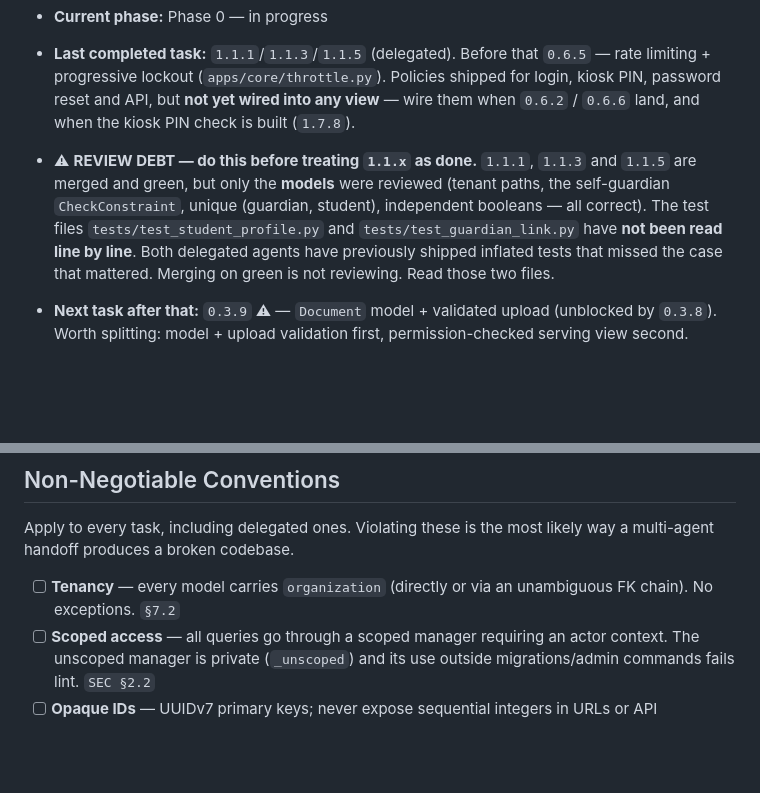
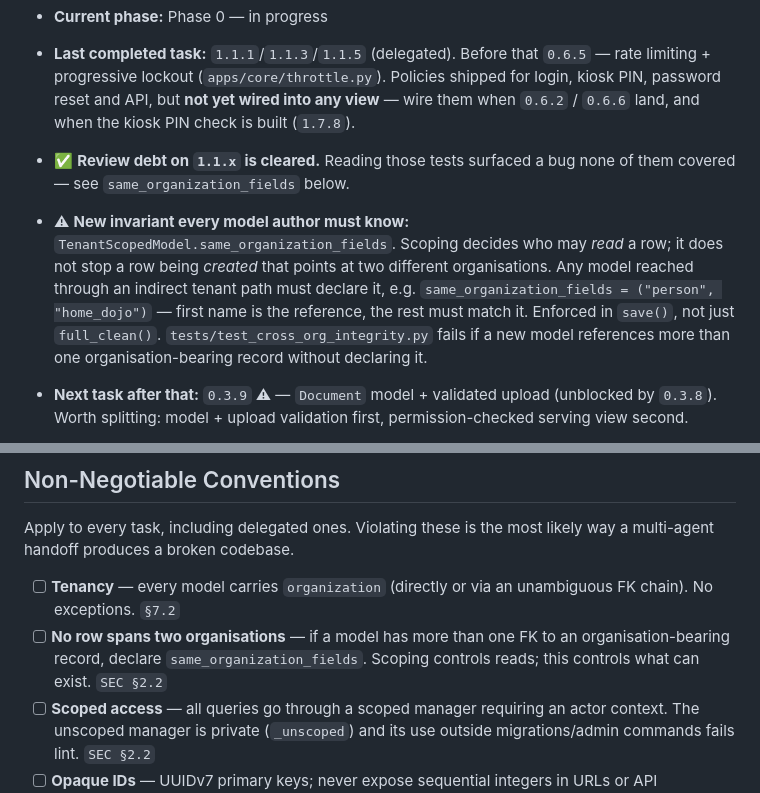
Before and after one commit to sarel-myburgh/BokyDojo, a Markdown page: TODO.md, 2 parts joined by grey strips. Drawn GitHub-style; blank space fills up the shorter version.

Commit message:
Record the same_organization_fields invariant as a standing convention

```diff
--- a/TODO.md
+++ b/TODO.md
@@ -211,14 +211,17 @@ OUTPUT
   reset and API, but **not yet wired into any view** — wire them when `0.6.2` /
   `0.6.6` land, and when the kiosk PIN check is built (`1.7.8`).
 
-- ⚠ **REVIEW DEBT — do this before treating `1.1.x` as done.** `1.1.1`,
-  `1.1.3` and `1.1.5` are merged and green, but only the **models** were
-  reviewed (tenant paths, the self-guardian `CheckConstraint`, unique
-  (guardian, student), independent booleans — all correct). The test files
-  `tests/test_student_profile.py` and `tests/test_guardian_link.py` have **not
-  been read line by line**. Both delegated agents have previously shipped
-  inflated tests that missed the case that mattered. Merging on green is not
-  reviewing. Read those two files.
+- ✅ **Review debt on `1.1.x` is cleared.** Reading those tests surfaced a bug
+  none of them covered — see `same_organization_fields` below.
+
+- ⚠ **New invariant every model author must know:**
+  `TenantScopedModel.same_organization_fields`. Scoping decides who may *read*
+  a row; it does not stop a row being *created* that points at two different
+  organisations. Any model reached through an indirect tenant path must declare
+  it, e.g. `same_organization_fields = ("person", "home_dojo")` — first name is
+  the reference, the rest must match it. Enforced in `save()`, not just
+  `full_clean()`. `tests/test_cross_org_integrity.py` fails if a new model
+  references more than one organisation-bearing record without declaring it.
 
 - **Next task after that:** `0.3.9` ⚠ — `Document` model + validated upload
   (unblocked by `0.3.8`). Worth splitting: model + upload validation first,
@@ -356,6 +359,7 @@ Other agents pick up your work with `git rebase main` in their own worktree.
 Apply to every task, including delegated ones. Violating these is the most likely way a multi-agent handoff produces a broken codebase.
 
 - [ ] **Tenancy** — every model carries `organization` (directly or via an unambiguous FK chain). No exceptions. `§7.2`
+- [ ] **No row spans two organisations** — if a model has more than one FK to an organisation-bearing record, declare `same_organization_fields`. Scoping controls reads; this controls what can exist. `SEC §2.2`
 - [ ] **Scoped access** — all queries go through a scoped manager requiring an actor context. The unscoped manager is private (`_unscoped`) and its use outside migrations/admin commands fails lint. `SEC §2.2`
 - [ ] **Opaque IDs** — UUIDv7 primary keys; never expose sequential integers in URLs or API responses. `SEC §2.2`
 - [ ] **Money** — integer minor units + explicit currency code. Never floats. Never a bare number. `§6`
```
